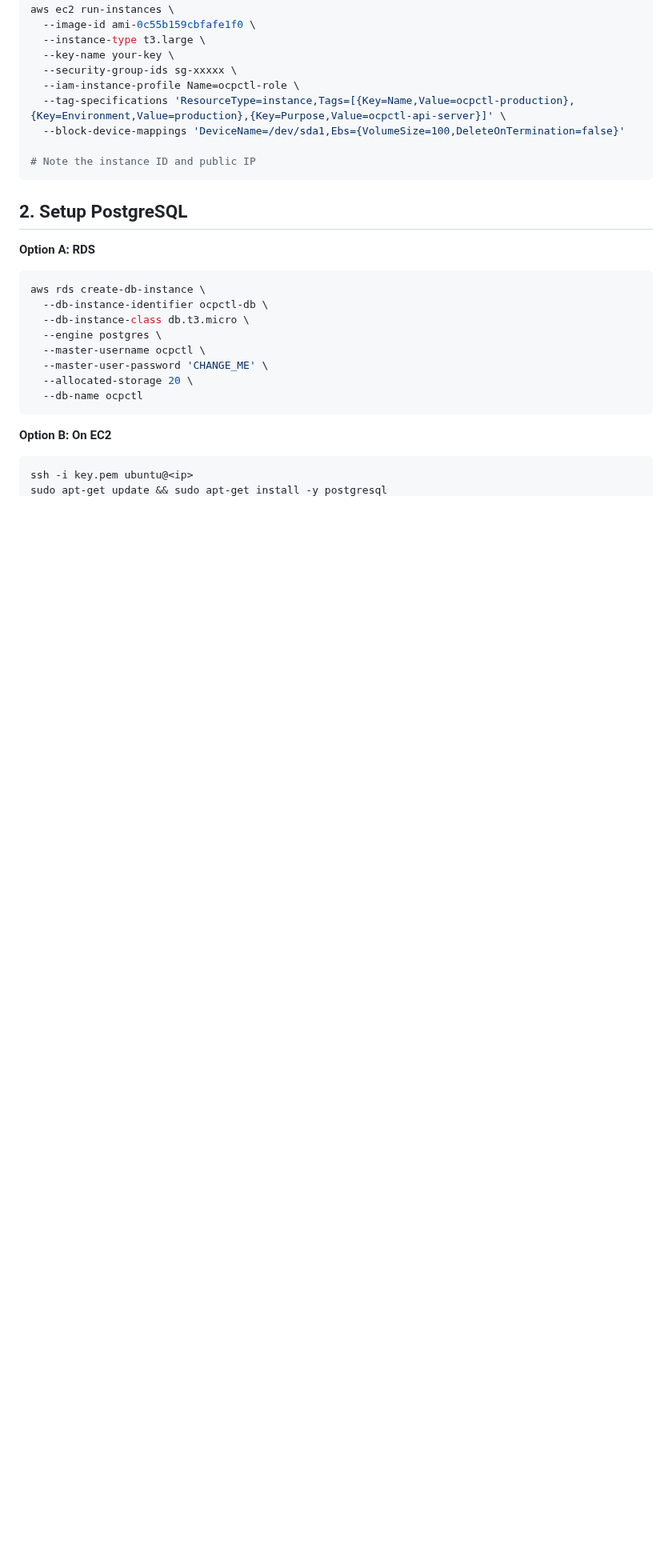
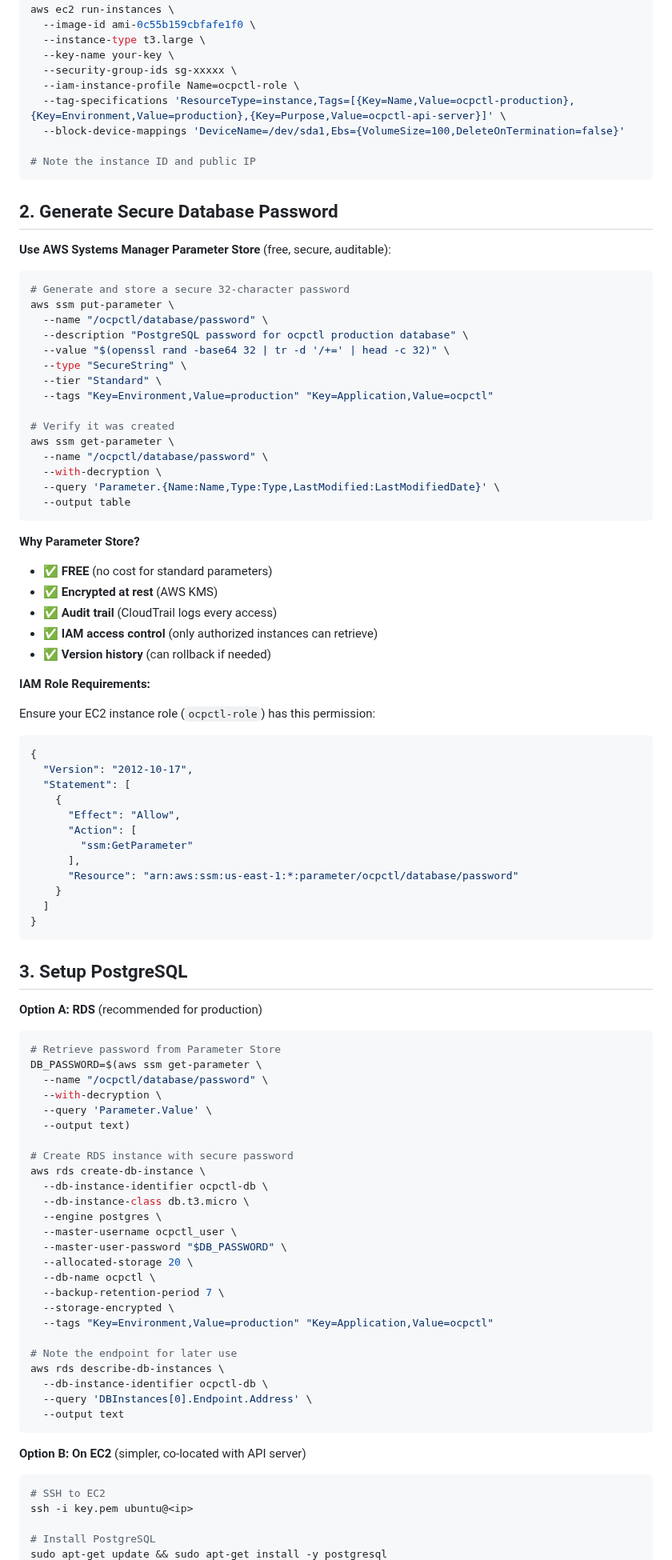
Before and after one commit to tsanders-rh/ocpctl, a Markdown page: deploy/QUICKSTART.md, the part around one of its changes. Shown at 80% size. Rendered like a GitHub page; blank space fills up the shorter version.

````diff
--- a/deploy/QUICKSTART.md
+++ b/deploy/QUICKSTART.md
@@ -62,21 +62,91 @@ aws ec2 run-instances \
 # Note the instance ID and public IP
 ```
 
-## 2. Setup PostgreSQL
+## 2. Generate Secure Database Password
 
-**Option A: RDS**
+**Use AWS Systems Manager Parameter Store** (free, secure, auditable):
+
 ```bash
+# Generate and store a secure 32-character password
+aws ssm put-parameter \
+  --name "/ocpctl/database/password" \
+  --description "PostgreSQL password for ocpctl production database" \
+  --value "$(openssl rand -base64 32 | tr -d '/+=' | head -c 32)" \
+  --type "SecureString" \
+  --tier "Standard" \
+  --tags "Key=Environment,Value=production" "Key=Application,Value=ocpctl"
+
+# Verify it was created
+aws ssm get-parameter \
+  --name "/ocpctl/database/password" \
+  --with-decryption \
+  --query 'Parameter.{Name:Name,Type:Type,LastModified:LastModifiedDate}' \
+  --output table
+```
+
+**Why Parameter Store?**
+- ✅ **FREE** (no cost for standard parameters)
+- ✅ **Encrypted at rest** (AWS KMS)
+- ✅ **Audit trail** (CloudTrail logs every access)
+- ✅ **IAM access control** (only authorized instances can retrieve)
+- ✅ **Version history** (can rollback if needed)
+
+**IAM Role Requirements:**
+
+Ensure your EC2 instance role (`ocpctl-role`) has this permission:
+
+```json
+{
+  "Version": "2012-10-17",
+  "Statement": [
+    {
+      "Effect": "Allow",
+      "Action": [
+        "ssm:GetParameter"
+      ],
+      "Resource": "arn:aws:ssm:us-east-1:*:parameter/ocpctl/database/password"
+    }
+  ]
+}
+```
+
+## 3. Setup PostgreSQL
+
+**Option A: RDS** (recommended for production)
+
+```bash
+# Retrieve password from Parameter Store
+DB_PASSWORD=$(aws ssm get-parameter \
+  --name "/ocpctl/database/password" \
+  --with-decryption \
+  --query 'Parameter.Value' \
+  --output text)
+
+# Create RDS instance with secure password
 aws rds create-db-instance \
   --db-instance-identifier ocpctl-db \
   --db-instance-class db.t3.micro \
   --engine postgres \
-  --master-username ocpctl \
-  --master-user-password 'CHANGE_ME' \
+  --master-username ocpctl_user \
+  --master-user-password "$DB_PASSWORD" \
   --allocated-storage 20 \
-  --db-name ocpctl
+  --db-name ocpctl \
+  --backup-retention-period 7 \
+  --storage-encrypted \
+  --tags "Key=Environment,Value=production" "Key=Application,Value=ocpctl"
+
+# Note the endpoint for later use
+aws rds describe-db-instances \
+  --db-instance-identifier ocpctl-db \
+  --query 'DBInstances[0].Endpoint.Address' \
+  --output text
 ```
 
-**Option B: On EC2**
+**Option B: On EC2** (simpler, co-located with API server)
+
 ```bash
+# SSH to EC2
 ssh -i key.pem ubuntu@<ip>
+
+# Install PostgreSQL
 sudo apt-get update && sudo apt-get install -y postgresql
````
Also changed, not shown: other parts of deploy/QUICKSTART.md (+123 -19 lines).
